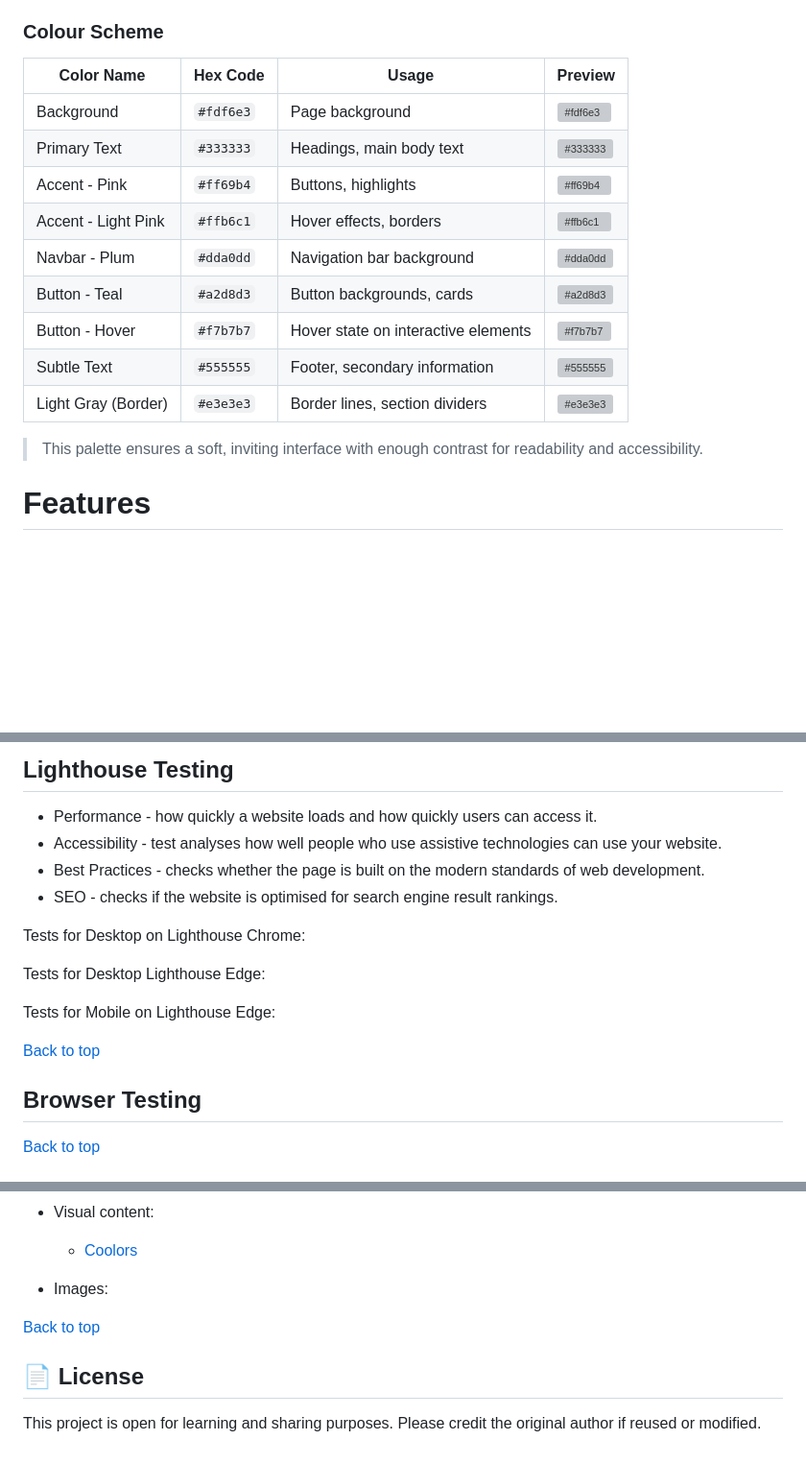
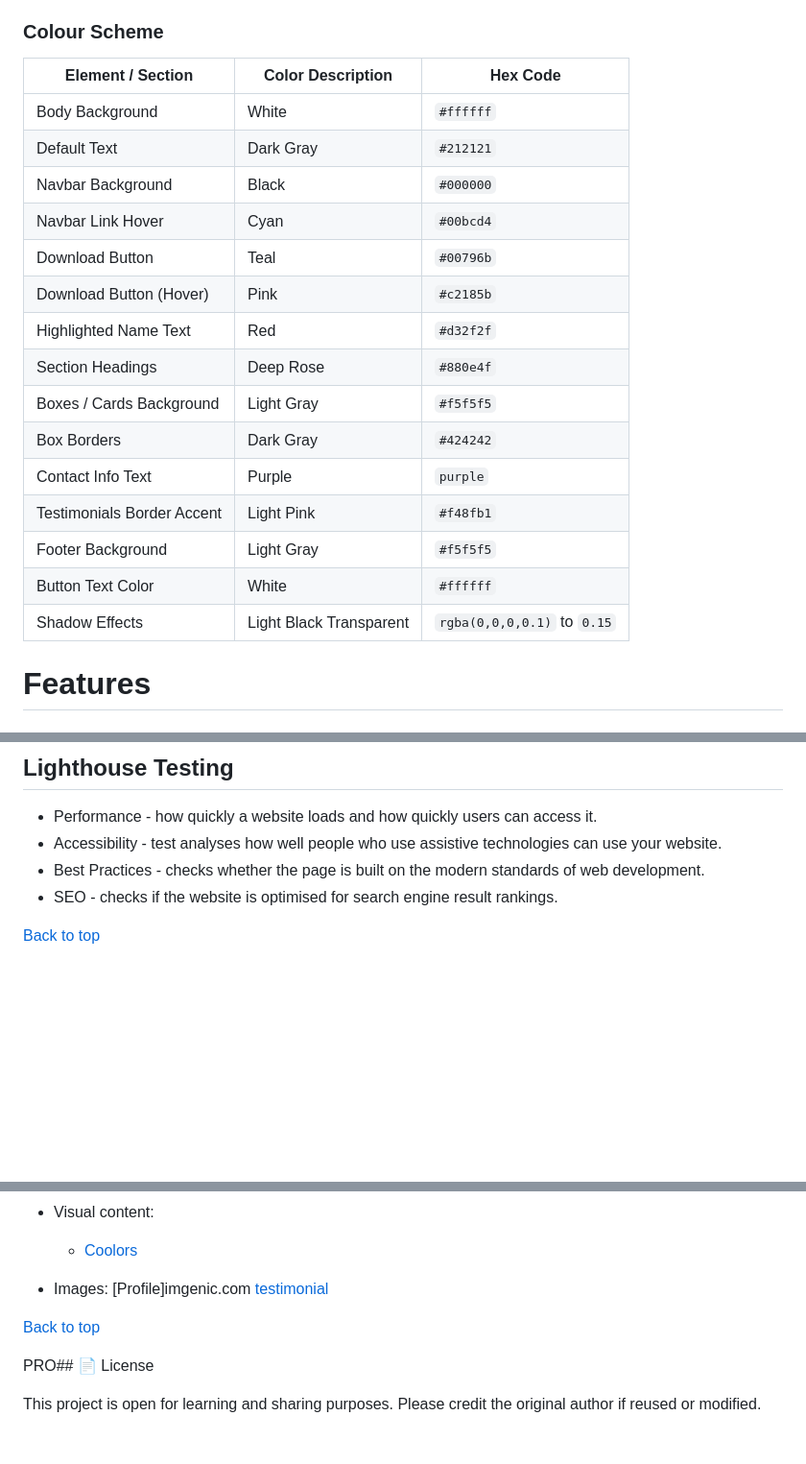
Before and after one commit to HelniseS/my-own-first-project, a Markdown page: README.md, 3 parts joined by grey strips. Shown at 96% size. Drawn GitHub-style; blank space fills up the shorter version; grey boxes are pictures that could not be loaded.

Commit message:
Update README.md
added content to bugs and testing section, also updated the colour scheme

```diff
--- a/README.md
+++ b/README.md
@@ -122,19 +122,24 @@ Wireframes were designed using Balsamiq tool. Following best practices, mobile v
 
 ### Colour Scheme
 
-| Color Name            | Hex Code   | Usage                               | Preview                          |
-|-----------------------|------------|-------------------------------------|----------------------------------|
-| Background            | `#fdf6e3`  | Page background                     | ![#fdf6e3](https://via.placeholder.com/20/fdf6e3?text=+) |
-| Primary Text          | `#333333`  | Headings, main body text           | ![#333333](https://via.placeholder.com/20/333333?text=+) |
-| Accent - Pink         | `#ff69b4`  | Buttons, highlights                 | ![#ff69b4](https://via.placeholder.com/20/ff69b4?text=+) |
-| Accent - Light Pink   | `#ffb6c1`  | Hover effects, borders              | ![#ffb6c1](https://via.placeholder.com/20/ffb6c1?text=+) |
-| Navbar - Plum         | `#dda0dd`  | Navigation bar background           | ![#dda0dd](https://via.placeholder.com/20/dda0dd?text=+) |
-| Button - Teal         | `#a2d8d3`  | Button backgrounds, cards           | ![#a2d8d3](https://via.placeholder.com/20/a2d8d3?text=+) |
-| Button - Hover        | `#f7b7b7`  | Hover state on interactive elements | ![#f7b7b7](https://via.placeholder.com/20/f7b7b7?text=+) |
-| Subtle Text           | `#555555`  | Footer, secondary information       | ![#555555](https://via.placeholder.com/20/555555?text=+) |
-| Light Gray (Border)   | `#e3e3e3`  | Border lines, section dividers      | ![#e3e3e3](https://via.placeholder.com/20/e3e3e3?text=+) |
+| Element / Section            | Color Description       | Hex Code     |
+|-----------------------------|--------------------------|--------------|
+| Body Background             | White                    | `#ffffff`    |
+| Default Text                | Dark Gray                | `#212121`    |
+| Navbar Background           | Black                    | `#000000`    |
+| Navbar Link Hover           | Cyan                     | `#00bcd4`    |
+| Download Button             | Teal                     | `#00796b`    |
+| Download Button (Hover)     | Pink                     | `#c2185b`    |
+| Highlighted Name Text       | Red                      | `#d32f2f`    |
+| Section Headings            | Deep Rose                | `#880e4f`    |
+| Boxes / Cards Background    | Light Gray               | `#f5f5f5`    |
+| Box Borders                 | Dark Gray                | `#424242`    |
+| Contact Info Text           | Purple                   | `purple`     |
+| Testimonials Border Accent  | Light Pink               | `#f48fb1`    |
+| Footer Background           | Light Gray               | `#f5f5f5`    |
+| Button Text Color           | White                    | `#ffffff`    |
+| Shadow Effects              | Light Black Transparent  | `rgba(0,0,0,0.1)` to `0.15` |
 
-> This palette ensures a soft, inviting interface with enough contrast for readability and accessibility.
 
 # Features
 
@@ -265,20 +291,6 @@ I have used web accessibility evaluation tool [WAVE Tool](https://wave.webaim.or
 * Accessibility - test analyses how well people who use assistive technologies can use your website.
 * Best Practices - checks whether the page is built on the modern standards of web development.
 * SEO - checks if the website is optimised for search engine result rankings.
-
-Tests for Desktop on Lighthouse Chrome:
-
-
-Tests for Desktop Lighthouse Edge:
-
-Tests for Mobile on Lighthouse Edge:
-
-
-[Back to top](#contents)
-
-
-## Browser Testing
-
 
 
 [Back to top](#contents)
@@ -346,13 +355,14 @@ Forking the GitHub repository allows you to create a duplicate of a local reposi
   - [Coolors](https://coolors.co/ "Coolors")
 
 * Images:
-
+  [Profile]imgenic.com
+  [testimonial](https://unsplash.com/)
 
 
 [Back to top](#contents)
 
 
 
-## 📄 License
+PRO## 📄 License
 
 This project is open for learning and sharing purposes. Please credit the original author if reused or modified.
```
Also changed, not shown: other parts of README.md (+31 -13 lines).
